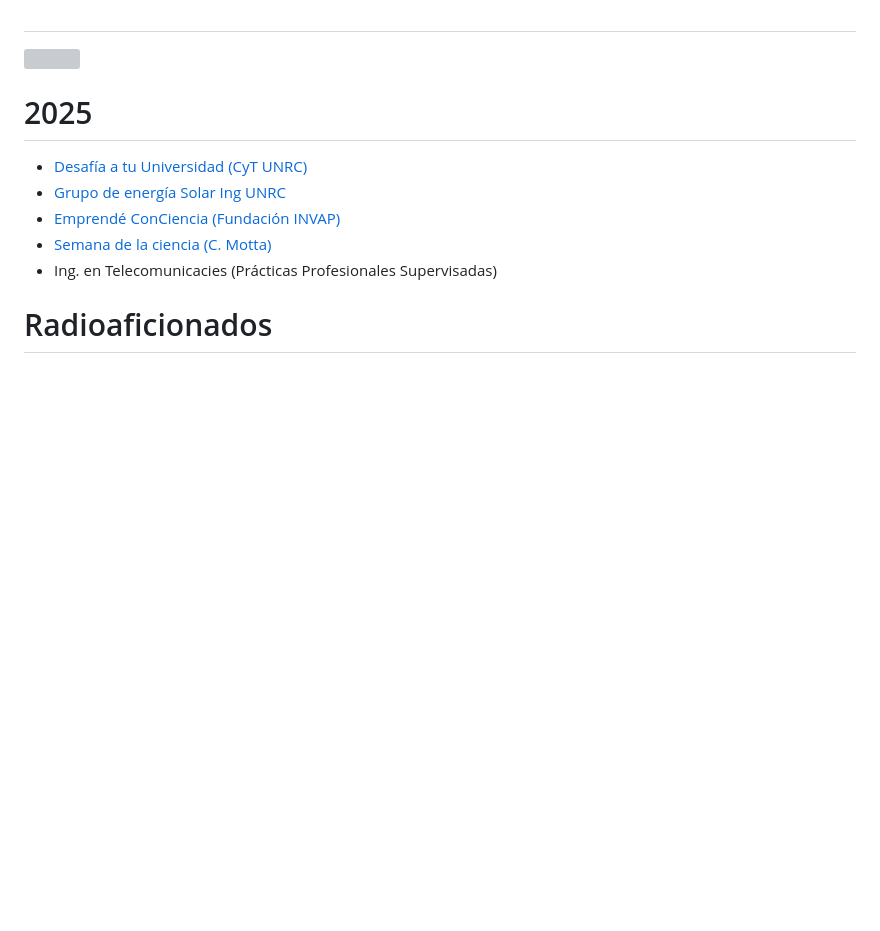
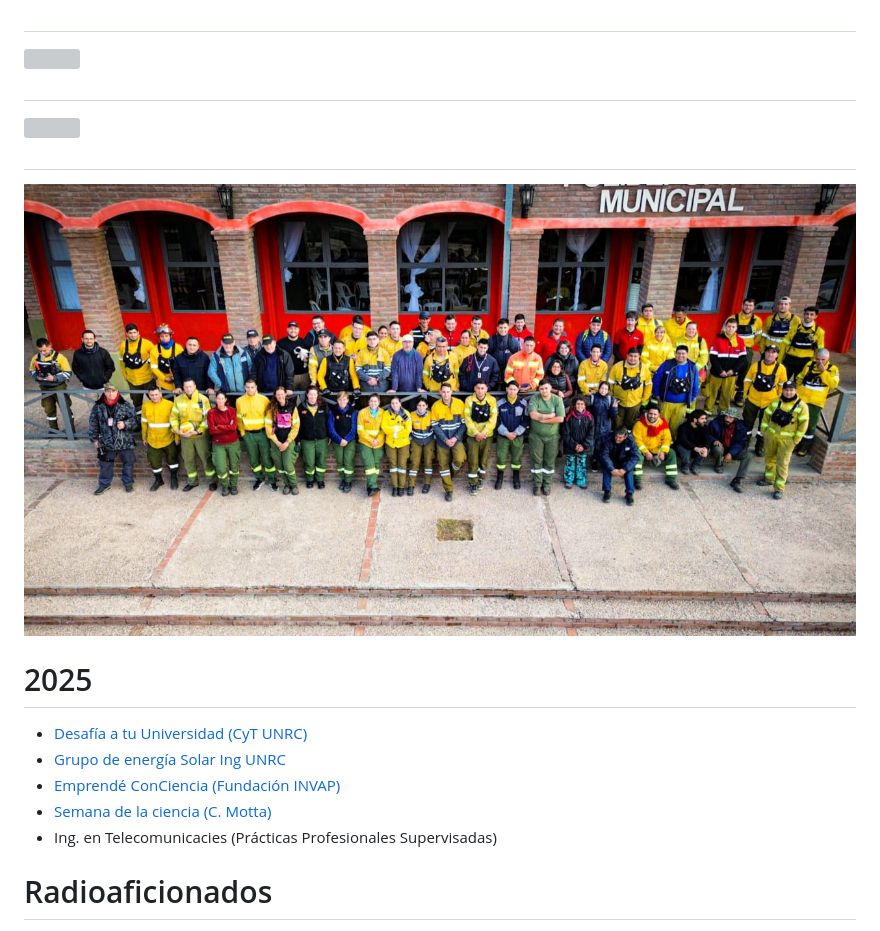
Before and after one commit to dbellomo/LLRCC, a Markdown page: ICBIA_09-04-25/index.md, the part around the change. Rendered like a GitHub page; pictures changed too: ICBIA_09-04-25/img/foto_grupal_simulacro_incendio.jpeg (added); blank space fills up the shorter version; grey boxes are pictures that could not be loaded.

Commit message:
update presentación ICBIA

```diff
--- a/ICBIA_09-04-25/index.md
+++ b/ICBIA_09-04-25/index.md
@@ -271,6 +271,18 @@ Walter, Fabian, Joaquin, Noelia, Martina, Franco, Martin, Luciana, Gladys, Gonza
 
 
 
+#
+
+![](img/simulacro_incendio.png)
+
+
+
+#
+
+![](img/foto_grupal_simulacro_incendio.jpeg)
+
+
+
 # 2025
 
 - [Desafía a tu Universidad (CyT UNRC)](https://www.unrc.edu.ar/unrc/cienciaytecnica/desafiaatuuni.php)
```
Also changed, not shown: 1 other file.
